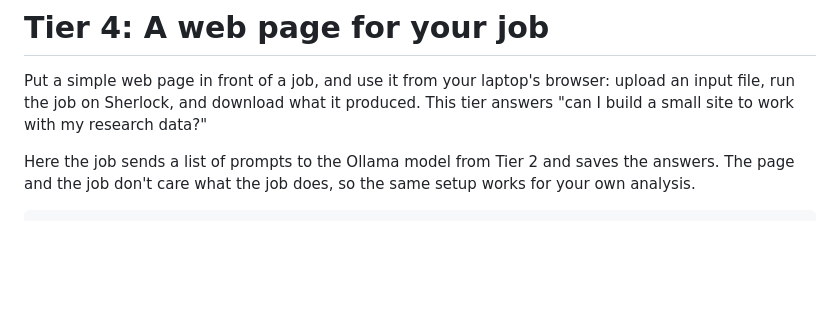
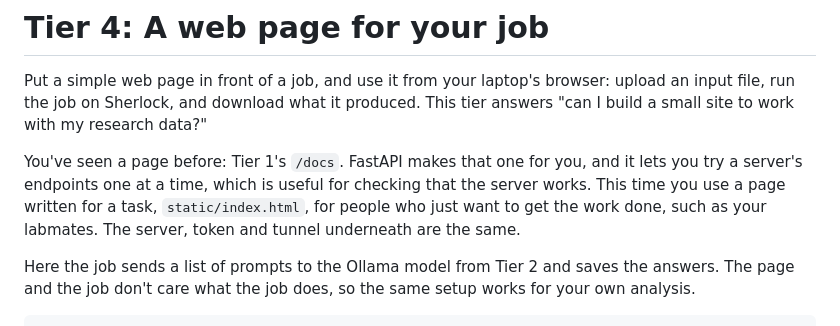
Before and after one commit to stanford-rc/hpc-server-workshop, a Markdown page: 04-web-gui/README.md, the part around the change. GitHub-like rendering; blank space fills up the shorter version.

Commit message:
Tier 4: contrast the task page with Tier 1's /docs page

```diff
--- a/04-web-gui/README.md
+++ b/04-web-gui/README.md
@@ -4,6 +4,12 @@ Put a simple web page in front of a job, and use it from your laptop's
 browser: upload an input file, run the job on Sherlock, and download what it
 produced. This tier answers "can I build a small site to work with my research
 data?"
+
+You've seen a page before: Tier 1's `/docs`. FastAPI makes that one for you,
+and it lets you try a server's endpoints one at a time, which is useful for
+checking that the server works. This time you use a page written for a task,
+`static/index.html`, for people who just want to get the work done, such as
+your labmates. The server, token and tunnel underneath are the same.
 
 Here the job sends a list of prompts to the Ollama model from Tier 2 and saves
 the answers. The page and the job don't care what the job does, so the same
```
